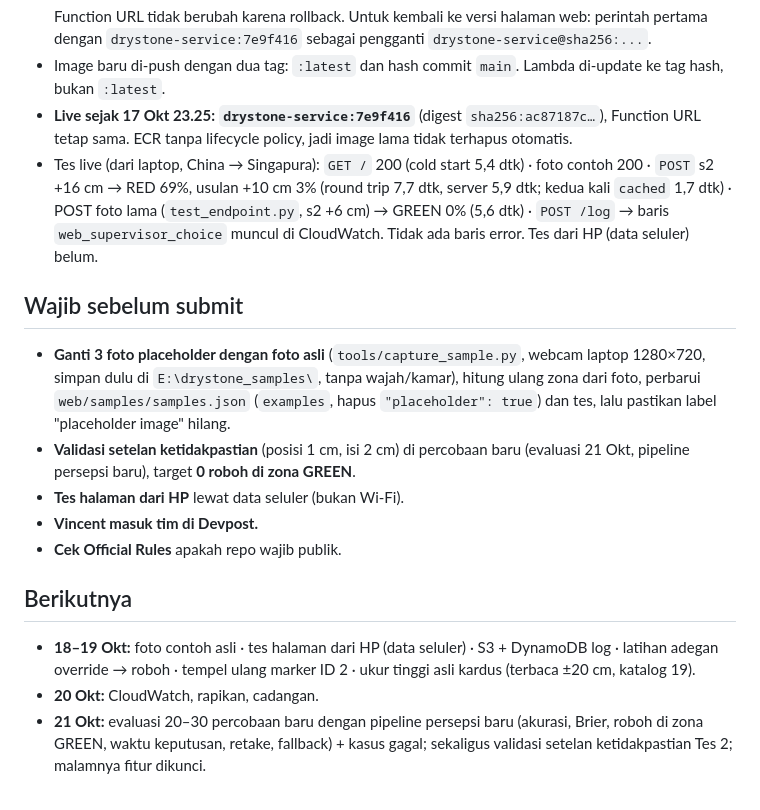
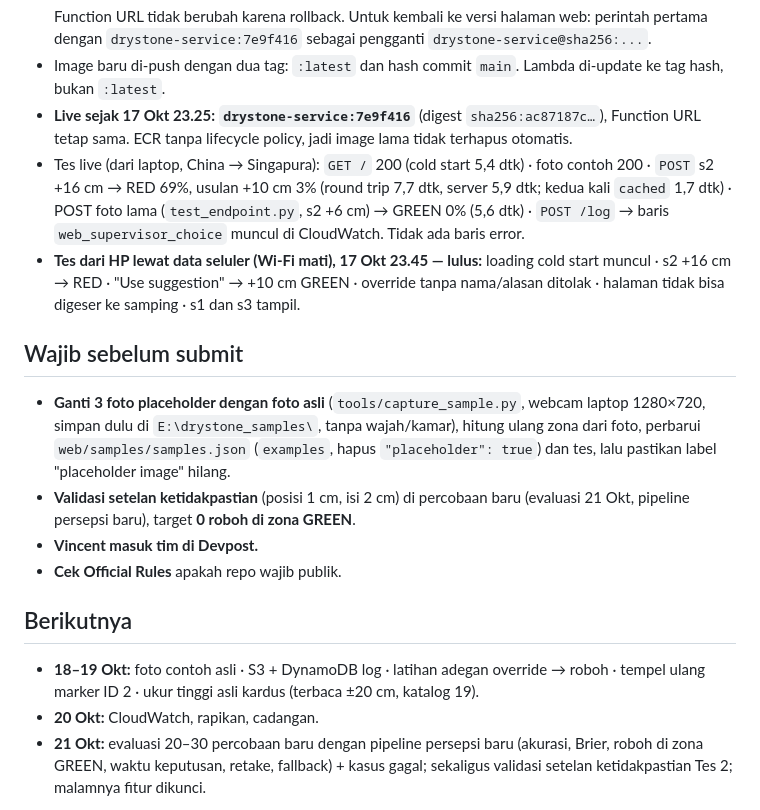
Before and after one commit to yasinfitrah24-tech/drystone, a Markdown page: docs/STATUS.md, the part around the change. Drawn GitHub-style.

Commit message:
Status: phone test over mobile data passed
Co-Authored-By: Claude Opus 5.5 <noreply@anthropic.com>

```diff
--- a/docs/STATUS.md
+++ b/docs/STATUS.md
@@ -92,17 +92,17 @@ Uji deteksi kardus tanpa marker adalah target tambahan, hanya dikerjakan kalau i
   Function URL tidak berubah karena rollback. Untuk kembali ke versi halaman web: perintah pertama dengan `drystone-service:7e9f416` sebagai pengganti `drystone-service@sha256:...`.
 - Image baru di-push dengan dua tag: `:latest` dan hash commit `main`. Lambda di-update ke tag hash, bukan `:latest`.
 - **Live sejak 17 Okt 23.25: `drystone-service:7e9f416`** (digest `sha256:ac87187c…`), Function URL tetap sama. ECR tanpa lifecycle policy, jadi image lama tidak terhapus otomatis.
-- Tes live (dari laptop, China → Singapura): `GET /` 200 (cold start 5,4 dtk) · foto contoh 200 · `POST` s2 +16 cm → RED 69%, usulan +10 cm 3% (round trip 7,7 dtk, server 5,9 dtk; kedua kali `cached` 1,7 dtk) · POST foto lama (`test_endpoint.py`, s2 +6 cm) → GREEN 0% (5,6 dtk) · `POST /log` → baris `web_supervisor_choice` muncul di CloudWatch. Tidak ada baris error. Tes dari HP (data seluler) belum.
+- Tes live (dari laptop, China → Singapura): `GET /` 200 (cold start 5,4 dtk) · foto contoh 200 · `POST` s2 +16 cm → RED 69%, usulan +10 cm 3% (round trip 7,7 dtk, server 5,9 dtk; kedua kali `cached` 1,7 dtk) · POST foto lama (`test_endpoint.py`, s2 +6 cm) → GREEN 0% (5,6 dtk) · `POST /log` → baris `web_supervisor_choice` muncul di CloudWatch. Tidak ada baris error.
+- **Tes dari HP lewat data seluler (Wi-Fi mati), 17 Okt 23.45 — lulus:** loading cold start muncul · s2 +16 cm → RED · "Use suggestion" → +10 cm GREEN · override tanpa nama/alasan ditolak · halaman tidak bisa digeser ke samping · s1 dan s3 tampil.
 
 ## Wajib sebelum submit
 - **Ganti 3 foto placeholder dengan foto asli** (`tools/capture_sample.py`, webcam laptop 1280×720, simpan dulu di `E:\drystone_samples\`, tanpa wajah/kamar), hitung ulang zona dari foto, perbarui `web/samples/samples.json` (`examples`, hapus `"placeholder": true`) dan tes, lalu pastikan label "placeholder image" hilang.
 - **Validasi setelan ketidakpastian** (posisi 1 cm, isi 2 cm) di percobaan baru (evaluasi 21 Okt, pipeline persepsi baru), target **0 roboh di zona GREEN**.
-- **Tes halaman dari HP** lewat data seluler (bukan Wi-Fi).
 - **Vincent masuk tim di Devpost.**
 - **Cek Official Rules** apakah repo wajib publik.
 
 ## Berikutnya
-- **18–19 Okt:** foto contoh asli · tes halaman dari HP (data seluler) · S3 + DynamoDB log · latihan adegan override → roboh · tempel ulang marker ID 2 · ukur tinggi asli kardus (terbaca ±20 cm, katalog 19).
+- **18–19 Okt:** foto contoh asli · S3 + DynamoDB log · latihan adegan override → roboh · tempel ulang marker ID 2 · ukur tinggi asli kardus (terbaca ±20 cm, katalog 19).
 - **20 Okt:** CloudWatch, rapikan, cadangan.
 - **21 Okt:** evaluasi 20–30 percobaan baru dengan pipeline persepsi baru (akurasi, Brier, roboh di zona GREEN, waktu keputusan, retake, fallback) + kasus gagal; sekaligus validasi setelan ketidakpastian Tes 2; malamnya fitur dikunci.
 
```
